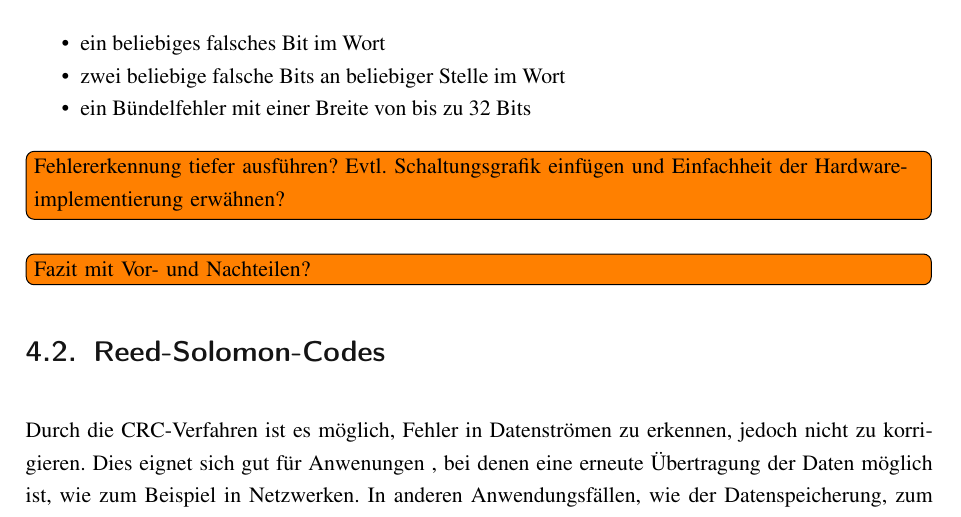
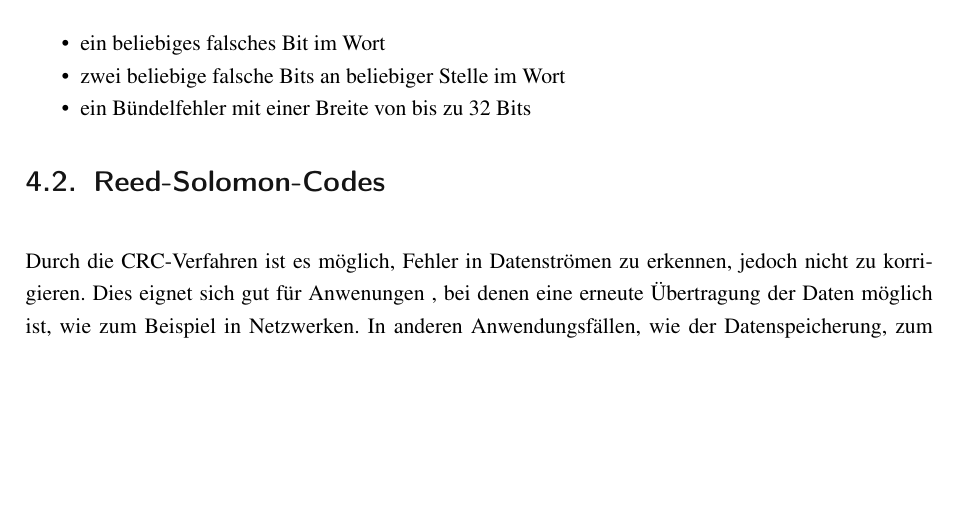
Before and after one commit to BH0454/Pruefzifferverfahren_DiskreteMathematik, a LaTeX thesis (main.tex, which reads content/03_Klassifikation/03_4_PolynomielleVerfahren.tex): part of page 16 of 27 before the commit and part of page 16 of 26 after it, cut so that both start at the same text, the shorter picture padded with empty space. Compiled offline with pdfLaTeX.

Commit message:
todos crc removed

```diff
--- a/content/03_Klassifikation/03_4_PolynomielleVerfahren.tex
+++ b/content/03_Klassifikation/03_4_PolynomielleVerfahren.tex
@@ -26,8 +26,6 @@ Der Grad des Prüfzifferrests \(r\) ist immer kleiner als der Grad des Generator
     \item zwei beliebige falsche Bits an beliebiger Stelle im Wort
     \item ein Bündelfehler mit einer Breite von bis zu 32 Bits
 \end{itemize}
-\todo[inline]{Fehlererkennung tiefer ausführen? Evtl. Schaltungsgrafik einfügen und Einfachheit der Hardwareimplementierung erwähnen?}
-\todo[inline]{Fazit mit Vor- und Nachteilen?}
 
 \section{Reed-Solomon-Codes} \label{sec:reed_solomon_codes}
 Durch die \ac{CRC}-Verfahren ist es möglich, Fehler in Datenströmen zu erkennen, jedoch nicht zu korrigieren. Dies eignet sich gut für Anwenungen , bei denen eine erneute Übertragung der Daten möglich ist, wie zum Beispiel in Netzwerken. In anderen Anwendungsfällen, wie der Datenspeicherung, zum Beispiel bei CDs oder DVDs, oder kritischer Kommunikation ist es jedoch notwendig, Fehler nicht nur zu erkennen, sondern auch automatisch zu korrigieren. Hier kommen die Reed-Solomon-Codes zum Einsatz \cite{Springer_RS}.
```
